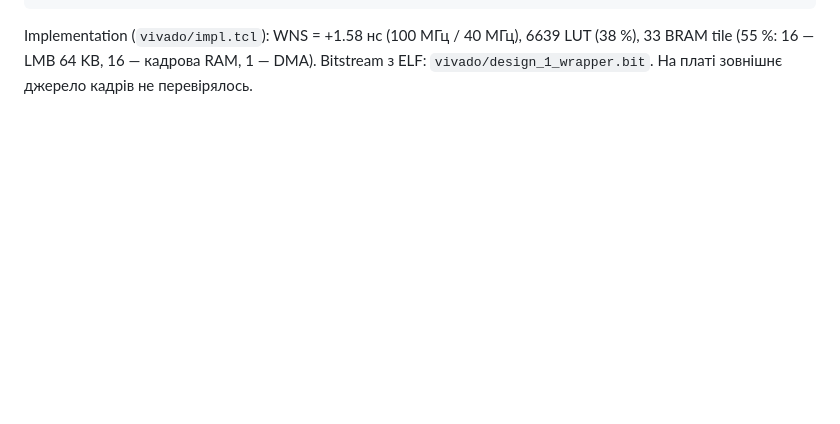
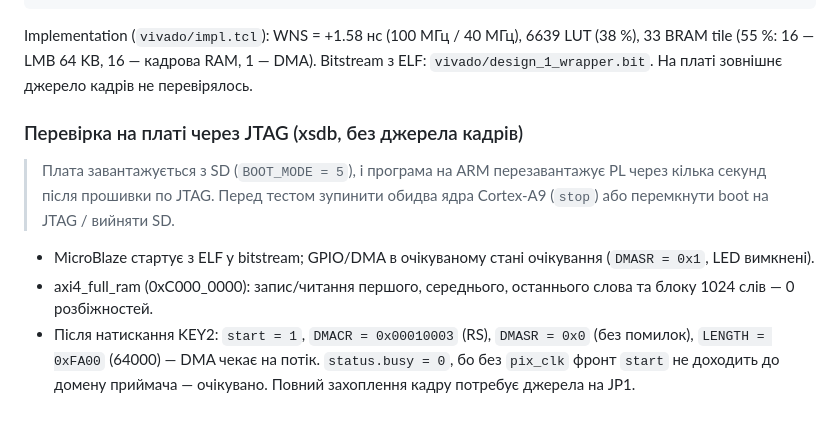
Before and after one commit to arsatyants/fpga-course, a Markdown page: lesson12/README.md, the part around the change. Rendered like a GitHub page; blank space fills up the shorter version.

Commit message:
lesson12: README: JTAG board test results (no pixel source)
Co-Authored-By: Claude Opus 5.5 <noreply@anthropic.com>

```diff
--- a/lesson12/README.md
+++ b/lesson12/README.md
@@ -130,3 +130,14 @@ SYSTEM TEST PASSED
 Implementation (`vivado/impl.tcl`): WNS = +1.58 нс (100 МГц / 40 МГц), 6639 LUT (38 %),
 33 BRAM tile (55 %: 16 — LMB 64 KB, 16 — кадрова RAM, 1 — DMA). Bitstream з ELF: `vivado/design_1_wrapper.bit`.
 На платі зовнішнє джерело кадрів не перевірялось.
+
+### Перевірка на платі через JTAG (xsdb, без джерела кадрів)
+
+> Плата завантажується з SD (`BOOT_MODE = 5`), і програма на ARM перезавантажує PL через кілька секунд
+> після прошивки по JTAG. Перед тестом зупинити обидва ядра Cortex-A9 (`stop`) або перемкнути boot на JTAG / вийняти SD.
+
+* MicroBlaze стартує з ELF у bitstream; GPIO/DMA в очікуваному стані очікування (`DMASR = 0x1`, LED вимкнені).
+* axi4_full_ram (0xC000_0000): запис/читання першого, середнього, останнього слова та блоку 1024 слів — 0 розбіжностей.
+* Після натискання KEY2: `start = 1`, `DMACR = 0x00010003` (RS), `DMASR = 0x0` (без помилок),
+  `LENGTH = 0xFA00` (64000) — DMA чекає на потік. `status.busy = 0`, бо без `pix_clk` фронт `start`
+  не доходить до домену приймача — очікувано. Повний захоплення кадру потребує джерела на JP1.
```
